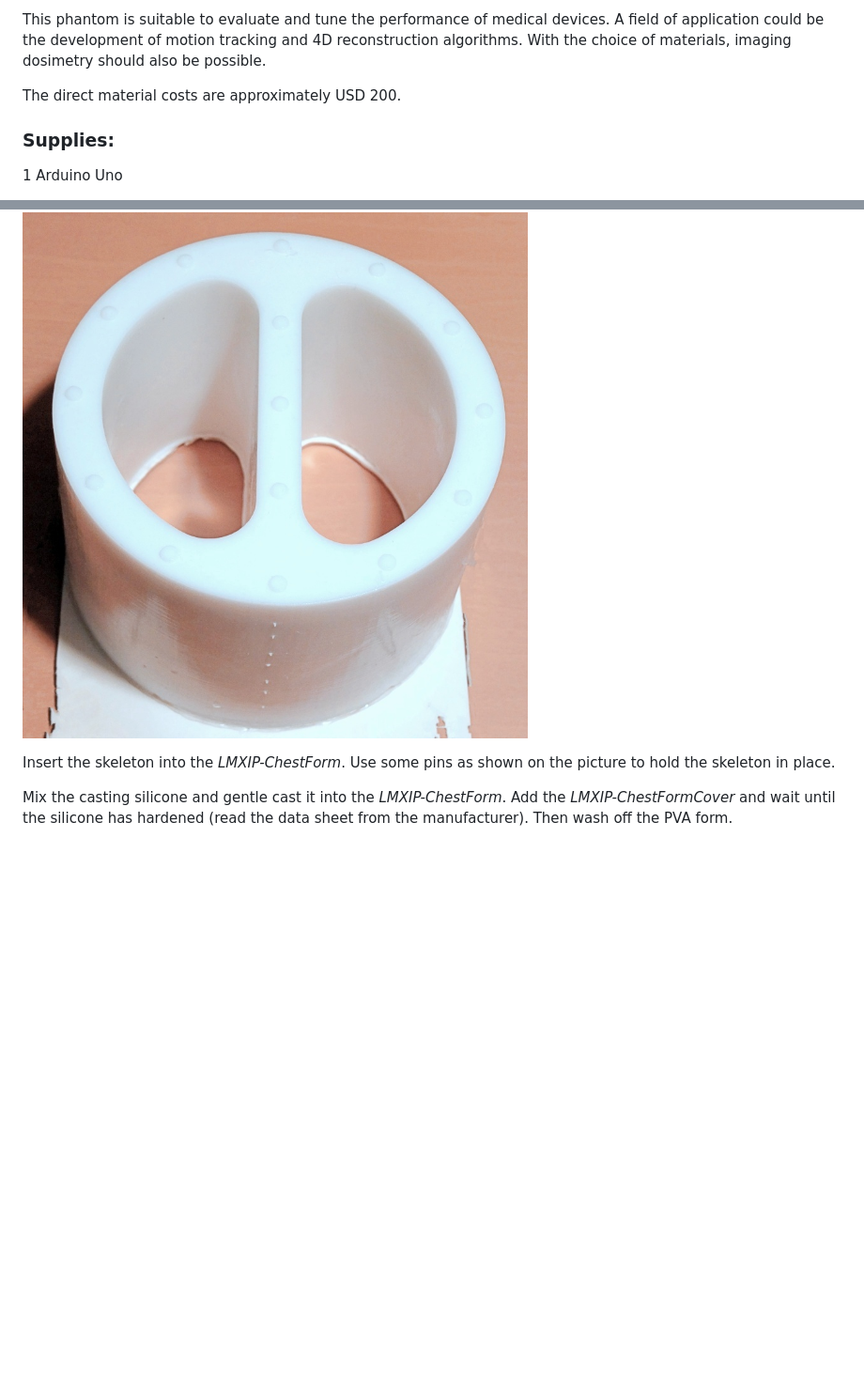
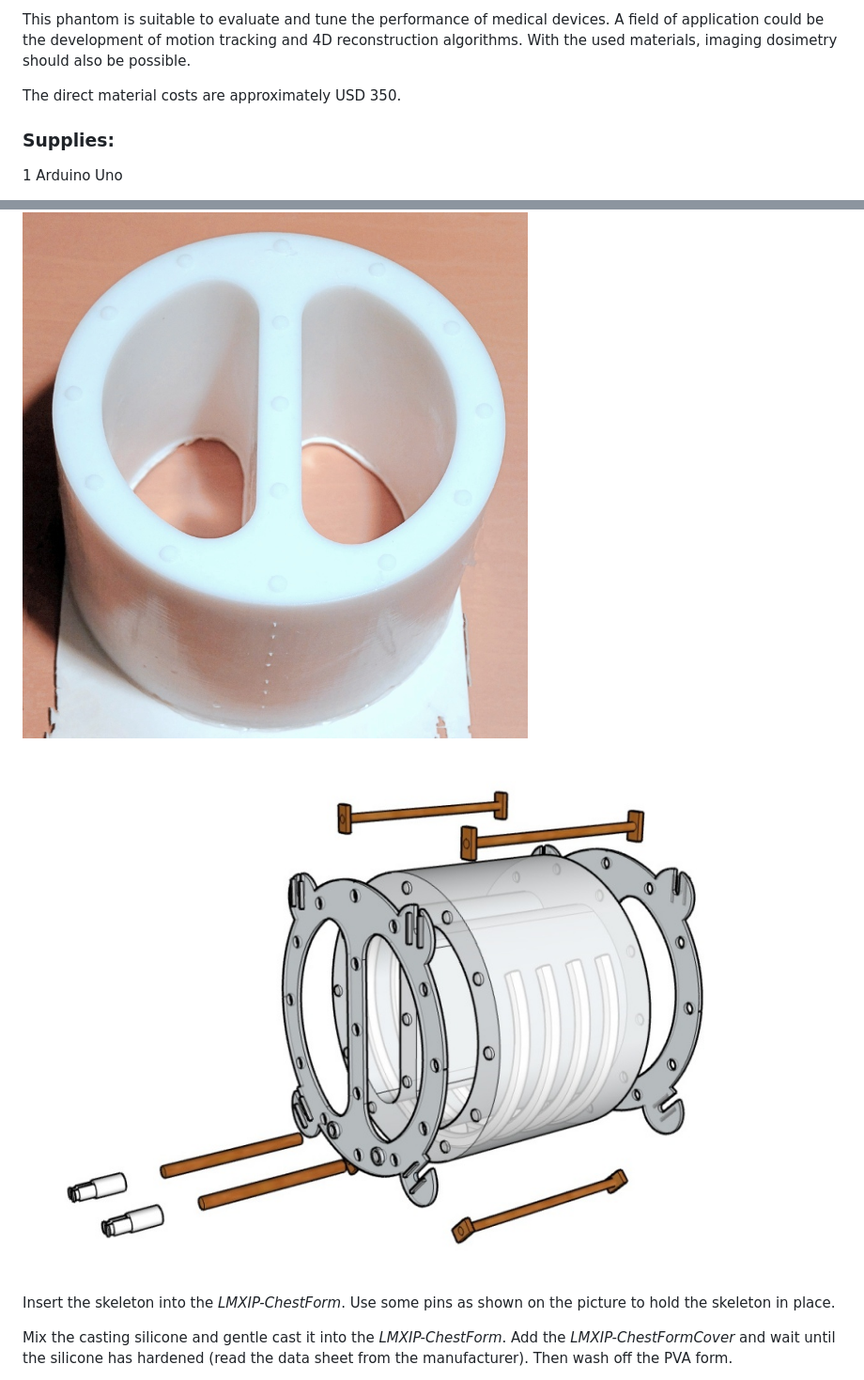
Before and after one commit to mrstefangrimm/No3, a Markdown page: Instructable/instructions.md, 2 parts joined by grey strips. Shown at 94% size. GitHub-like rendering; pictures changed too: Instructable/assemblephantombody.jpg; blank space fills up the shorter version.

```diff
--- a/Instructable/instructions.md
+++ b/Instructable/instructions.md
@@ -20,7 +20,7 @@ To generate the motion, the phantom uses LnR-Actuators, an Arduino  micro contro
 
-This phantom is suitable to evaluate and tune the performance of medical devices. A field of application could be the development of motion tracking and 4D reconstruction algorithms. With the choice of materials, imaging dosimetry should also be possible.
+This phantom is suitable to evaluate and tune the performance of medical devices. A field of application could be the development of motion tracking and 4D reconstruction algorithms. With the used materials, imaging dosimetry should also be possible.
 
-The direct material costs are approximately USD 200.
+The direct material costs are approximately USD 350.
 
 ### Supplies:
 
@@ -91,6 +87,8 @@ Use three small paper strips and glue the elements together. This is needed to i
 ![phantombodyform](./phantombodyform.jpg)
 
 ![phantombodycast](./phantombodycast.jpg)
+
+![assemblephantombody](./assemblephantombody.jpg)
 
 Insert the skeleton into the *LMXIP-ChestForm*. Use some pins as shown on the picture to hold the skeleton in place.
 
```
Also changed, not shown: other parts of Instructable/instructions.md (+9 -13 lines).
